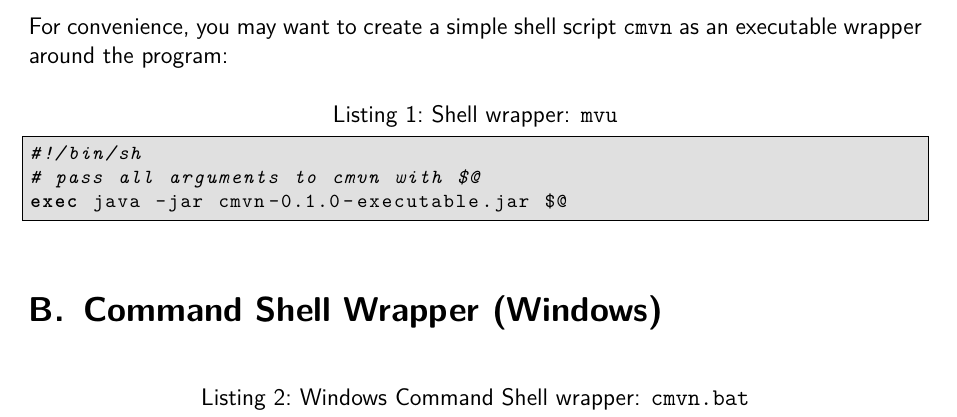
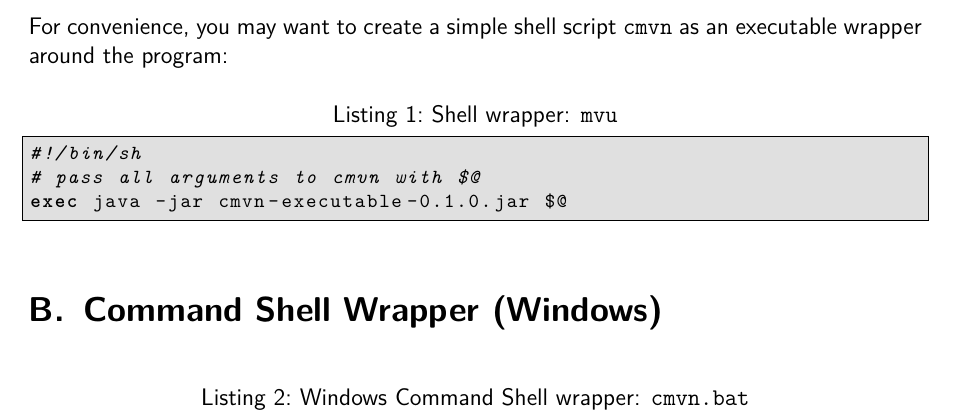
Before and after one commit to ToToTec/cmvn, a LaTeX document (de.tototec.tools.cmvn-doc/cmvn-user-manual.tex): part of page 12 of 13, cut so that both start at the same text. Compiled offline with pdfLaTeX.

```diff
--- a/de.tototec.tools.cmvn-doc/cmvn-user-manual.tex
+++ b/de.tototec.tools.cmvn-doc/cmvn-user-manual.tex
@@ -453,7 +453,7 @@
 \begin{Cmdline}[caption={Shell wrapper: \code{mvu}}]
 #!/bin/sh
 # pass all arguments to cmvn with $@
-exec java -jar cmvn-0.1.0-executable.jar $@
+exec java -jar cmvn-executable-0.1.0.jar $@
 \end{Cmdline}
 
 \section{Command Shell Wrapper (Windows)}
```
Also changed, not shown: 1 other file.
